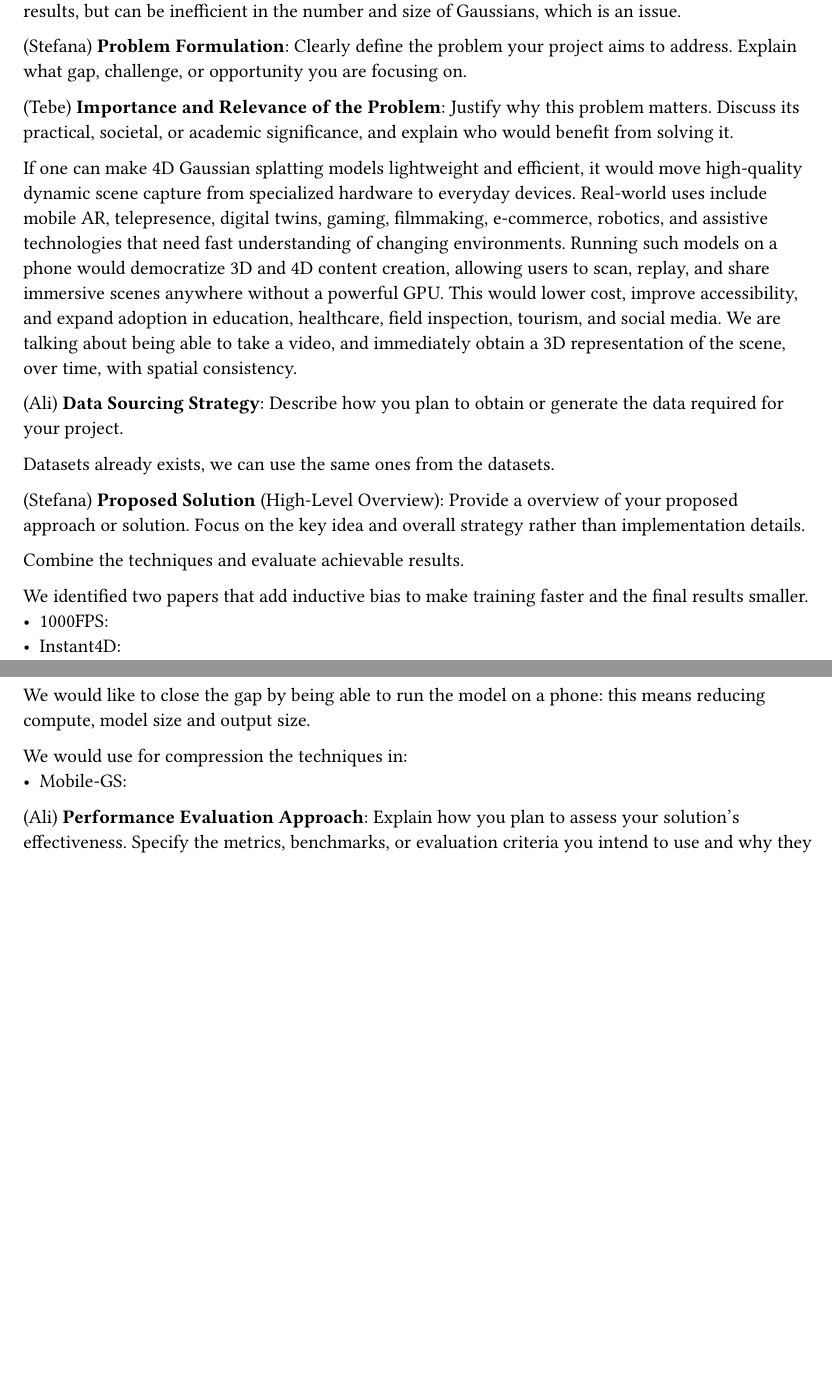
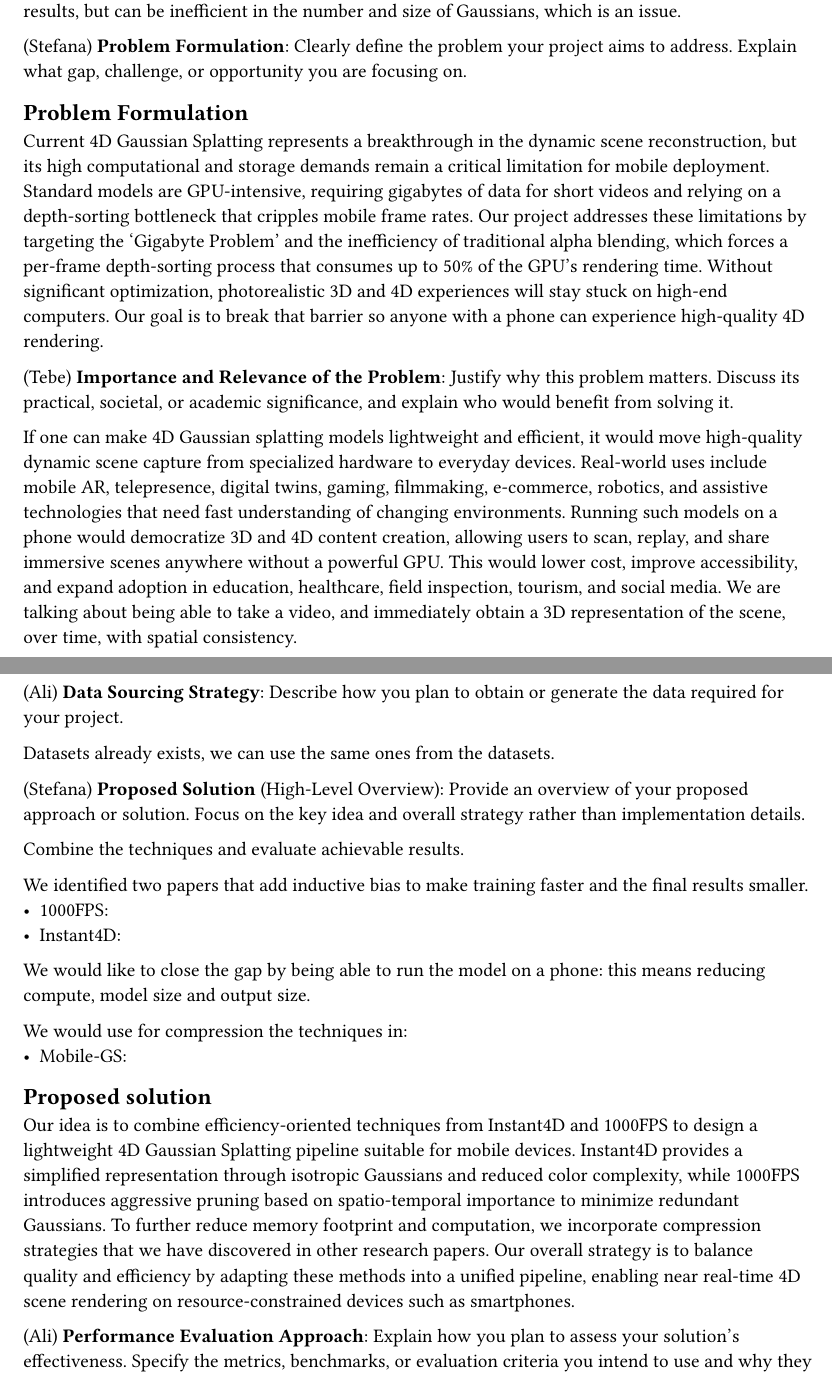
Before and after one commit to AliEmreSenel/4DGS, a Typst document (Plan.typ): two parts of pages 2 and 3 of 3, joined at a grey line, cut so that both start at the same text, the shorter picture padded with empty space. Compiled offline with Typst 0.15.

Commit message:
stefana's part

```diff
--- a/Plan.typ
+++ b/Plan.typ
@@ -64,6 +64,11 @@ Since 2023, 3D Gaussian Splatting (3DGS) has become an important model architect
 (Stefana)
 *Problem Formulation*: Clearly define the problem your project aims to address. Explain what gap, challenge, or opportunity you are focusing on.
 
+== Problem Formulation
+
+Current 4D Gaussian Splatting represents a breakthrough in the dynamic scene reconstruction, but its high computational and storage demands remain a critical limitation for mobile deployment. Standard models are GPU-intensive, requiring gigabytes of data for short videos and relying on a depth-sorting bottleneck that cripples mobile frame rates. Our project addresses these limitations by targeting the 'Gigabyte Problem' and the inefficiency of traditional alpha blending, which forces a per-frame depth-sorting process that consumes up to 50% of the GPU's rendering time. Without significant optimization, photorealistic 3D and 4D experiences will stay stuck on high-end computers. Our goal is to break that barrier so anyone with a phone can experience high-quality 4D rendering.
+
+
 (Tebe)
 *Importance and Relevance of the Problem*: Justify why this problem matters. Discuss its practical, societal, or academic significance, and explain who would benefit from solving it.
 
@@ -75,7 +80,7 @@ If one can make 4D Gaussian splatting models lightweight and efficient, it would
 Datasets already exists, we can use the same ones from the datasets.
 
 (Stefana)
-*Proposed Solution* (High-Level Overview): Provide a overview of your proposed approach or solution. Focus on the key idea and overall strategy rather than implementation details.
+*Proposed Solution* (High-Level Overview): Provide an overview of your proposed approach or solution. Focus on the key idea and overall strategy rather than implementation details.
 
 Combine the techniques and evaluate achievable results.
 
@@ -87,5 +92,10 @@ We would like to close the gap by being able to run the model on a phone: this m
 We would use for compression the techniques in:
 - Mobile-GS:
 
+== Proposed solution
+Our idea is to combine efficiency-oriented techniques from Instant4D and 1000FPS to design a lightweight 4D Gaussian Splatting pipeline suitable for mobile devices. Instant4D provides a simplified representation through isotropic Gaussians and reduced color complexity, while 1000FPS introduces aggressive pruning based on spatio-temporal importance to minimize redundant Gaussians. To further reduce memory footprint and computation, we incorporate compression strategies that we have discovered in other research papers. Our overall strategy is to balance quality and efficiency by adapting these methods into a unified pipeline, enabling near real-time 4D scene rendering on resource-constrained devices such as smartphones.
+
+
+
 (Ali)
 *Performance Evaluation Approach*: Explain how you plan to assess your solution's effectiveness. Specify the metrics, benchmarks, or evaluation criteria you intend to use and why they are appropriate for your problem.
```
